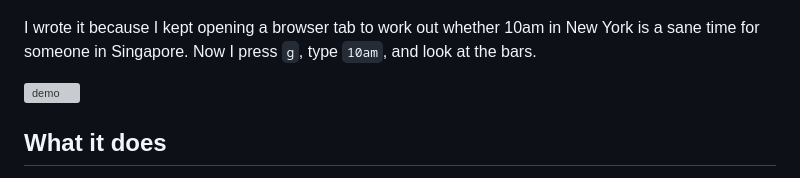
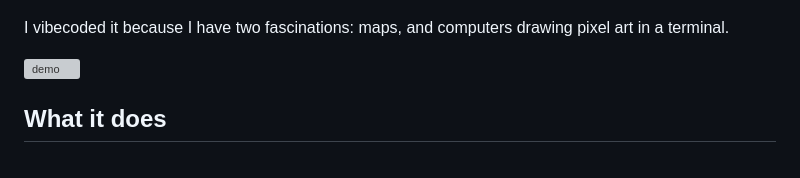
Before and after one commit to ACoci86/terrahour, a Markdown page: README.md, the part around the change. Drawn GitHub-style; grey boxes are pictures that could not be loaded.

Commit message:
Rewrite the README intro paragraph
Co-Authored-By: Claude Fable 5.1 <noreply@anthropic.com>

```diff
--- a/README.md
+++ b/README.md
@@ -7,8 +7,8 @@ timeline that shows when your cities are at work. No dependencies, just Python.
 
 ![terrahour main view](docs/main.png)
 
-I wrote it because I kept opening a browser tab to work out whether 10am in New York is a
-sane time for someone in Singapore. Now I press `g`, type `10am`, and look at the bars.
+I vibecoded it because I have two fascinations: maps, and computers drawing pixel art in a
+terminal.
 
 ![demo](docs/demo.gif)
 
```
